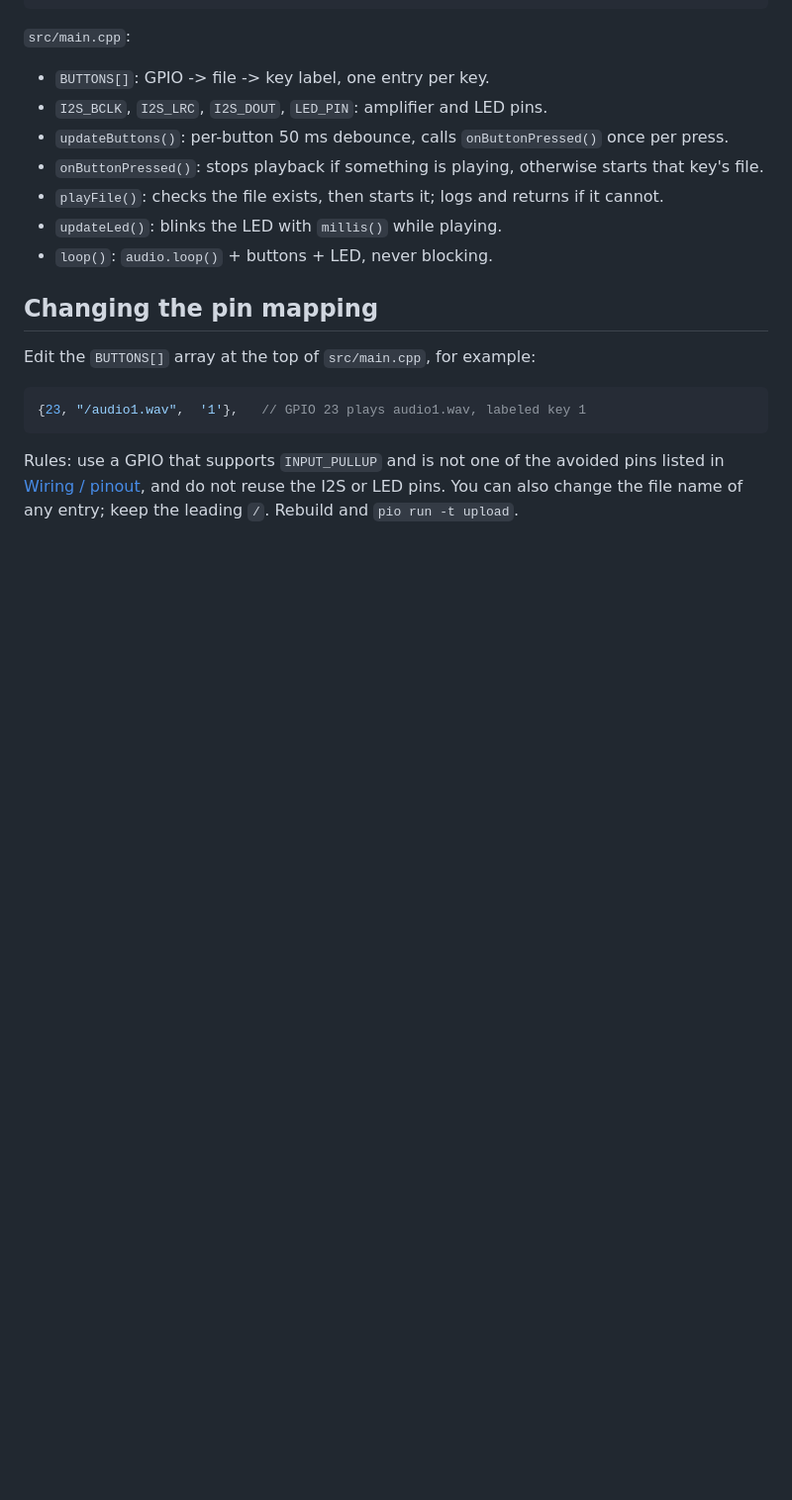
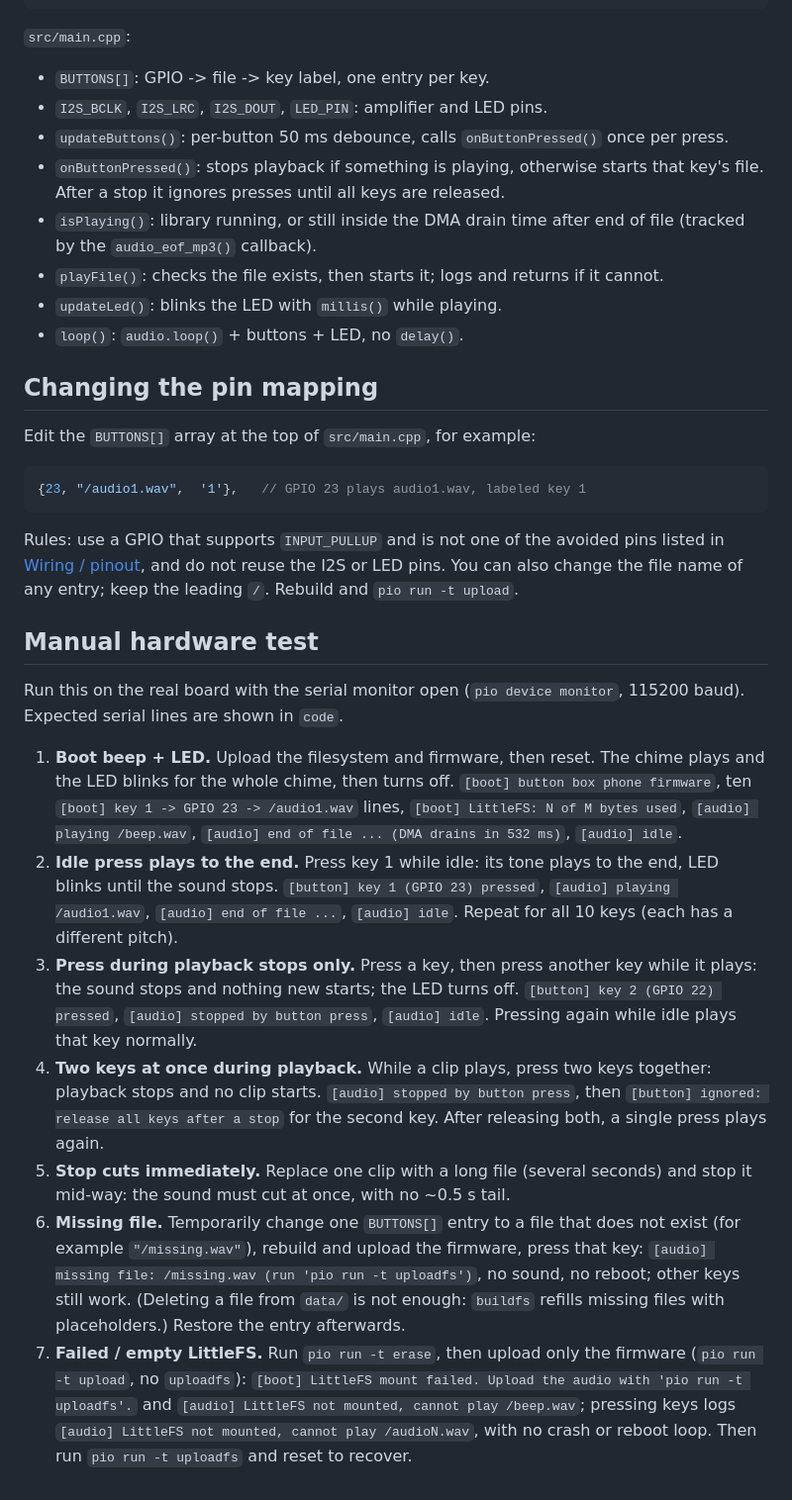
Before and after one commit to RiedelNicolas/button-box-phone-hardware, a Markdown page: firmware/README.md, the part around one of its changes. Shown at 99% size. GitHub-like rendering; blank space fills up the shorter version.

Commit message:
docs(firmware): mark the firmware as unverified on hardware and add a manual test checklist
Also documents the stop/drain and release-all-keys behavior, and replaces 'never blocks' with the actual bound (audio.loop() can block ~40 ms in i2s_write).

```diff
--- a/firmware/README.md
+++ b/firmware/README.md
@@ -196,9 +206,12 @@ firmware/
 - `I2S_BCLK`, `I2S_LRC`, `I2S_DOUT`, `LED_PIN`: amplifier and LED pins.
 - `updateButtons()`: per-button 50 ms debounce, calls `onButtonPressed()` once per press.
 - `onButtonPressed()`: stops playback if something is playing, otherwise starts that key's file.
+  After a stop it ignores presses until all keys are released.
+- `isPlaying()`: library running, or still inside the DMA drain time after end of file
+  (tracked by the `audio_eof_mp3()` callback).
 - `playFile()`: checks the file exists, then starts it; logs and returns if it cannot.
 - `updateLed()`: blinks the LED with `millis()` while playing.
-- `loop()`: `audio.loop()` + buttons + LED, never blocking.
+- `loop()`: `audio.loop()` + buttons + LED, no `delay()`.
 
 ## Changing the pin mapping
 
@@ -211,3 +224,37 @@ Edit the `BUTTONS[]` array at the top of `src/main.cpp`, for example:
 Rules: use a GPIO that supports `INPUT_PULLUP` and is not one of the avoided pins listed in
 [Wiring / pinout](#wiring--pinout), and do not reuse the I2S or LED pins. You can also change
 the file name of any entry; keep the leading `/`. Rebuild and `pio run -t upload`.
+
+## Manual hardware test
+
+Run this on the real board with the serial monitor open (`pio device monitor`, 115200 baud).
+Expected serial lines are shown in `code`.
+
+1. **Boot beep + LED.** Upload the filesystem and firmware, then reset. The chime plays and the
+   LED blinks for the whole chime, then turns off.
+   `[boot] button box phone firmware`, ten `[boot] key 1 -> GPIO 23 -> /audio1.wav` lines,
+   `[boot] LittleFS: N of M bytes used`, `[audio] playing /beep.wav`,
+   `[audio] end of file ... (DMA drains in 532 ms)`, `[audio] idle`.
+2. **Idle press plays to the end.** Press key 1 while idle: its tone plays to the end, LED
+   blinks until the sound stops. `[button] key 1 (GPIO 23) pressed`, `[audio] playing /audio1.wav`,
+   `[audio] end of file ...`, `[audio] idle`. Repeat for all 10 keys (each has a different pitch).
+3. **Press during playback stops only.** Press a key, then press another key while it plays:
+   the sound stops and nothing new starts; the LED turns off.
+   `[button] key 2 (GPIO 22) pressed`, `[audio] stopped by button press`, `[audio] idle`.
+   Pressing again while idle plays that key normally.
+4. **Two keys at once during playback.** While a clip plays, press two keys together: playback
+   stops and no clip starts. `[audio] stopped by button press`, then
+   `[button] ignored: release all keys after a stop` for the second key. After releasing both,
+   a single press plays again.
+5. **Stop cuts immediately.** Replace one clip with a long file (several seconds) and stop it
+   mid-way: the sound must cut at once, with no ~0.5 s tail.
+6. **Missing file.** Temporarily change one `BUTTONS[]` entry to a file that does not exist
+   (for example `"/missing.wav"`), rebuild and upload the firmware, press that key:
+   `[audio] missing file: /missing.wav (run 'pio run -t uploadfs')`, no sound, no reboot; other
+   keys still work. (Deleting a file from `data/` is not enough: `buildfs` refills missing
+   files with placeholders.) Restore the entry afterwards.
+7. **Failed / empty LittleFS.** Run `pio run -t erase`, then upload only the firmware
+   (`pio run -t upload`, no `uploadfs`): `[boot] LittleFS mount failed. Upload the audio with
+   'pio run -t uploadfs'.` and `[audio] LittleFS not mounted, cannot play /beep.wav`; pressing
+   keys logs `[audio] LittleFS not mounted, cannot play /audioN.wav`, with no crash or reboot
+   loop. Then run `pio run -t uploadfs` and reset to recover.
```
Also changed, not shown: other parts of firmware/README.md (+13 -3 lines).
